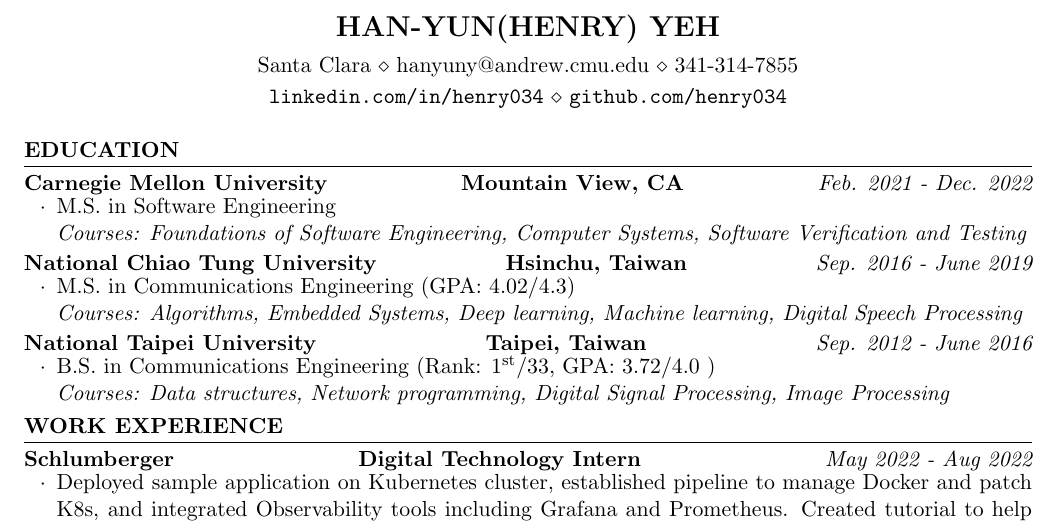
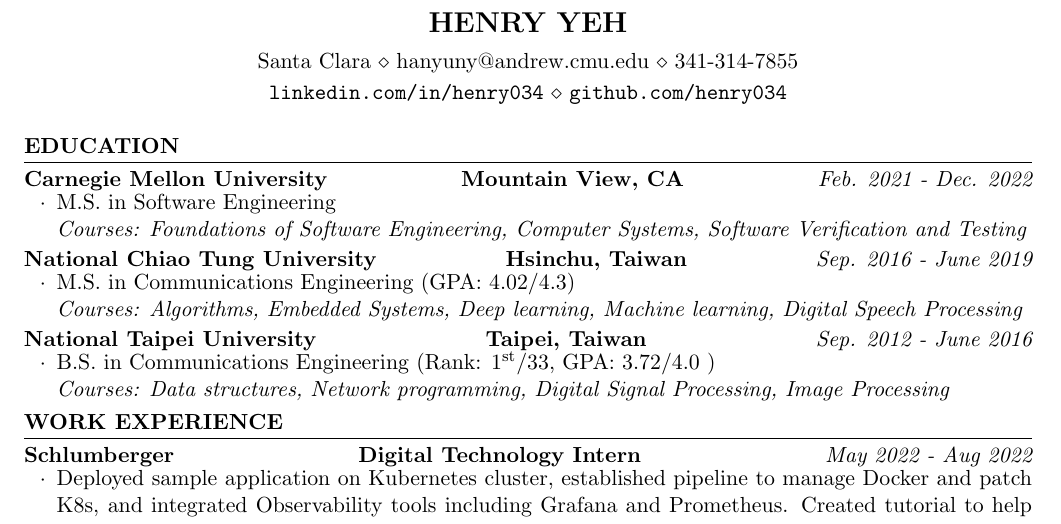
Before and after one commit to henry034/Resume-CV, a LaTeX CV (resume.tex): part of the page, cut so that both start at the same text. Compiled offline with pdfLaTeX.

Commit message:
modify name

```diff
--- a/resume.tex
+++ b/resume.tex
@@ -26,7 +26,7 @@
 \usepackage{bibentry}
 \usepackage{enumitem}
 
-\name{Han-Yun(Henry) Yeh} % Your name
+\name{Henry Yeh} % Your name
 %\address{123 Broadway \\ City, State 12345} % Your address
 %\address{123 Pleasant Lane \\ City, State 12345} % Your secondary addess (optional)
 %\address{(000)~$\cdot$~111~$\cdot$~1111 \\ john@smith.com} % Your phone number and email
```
Also changed, not shown: resume.pdf.
